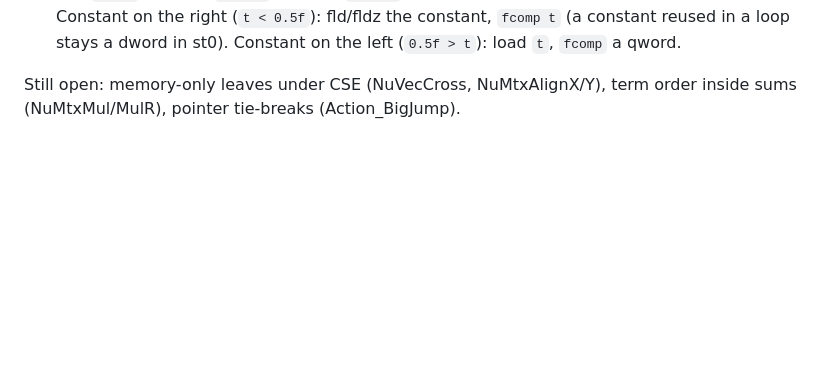
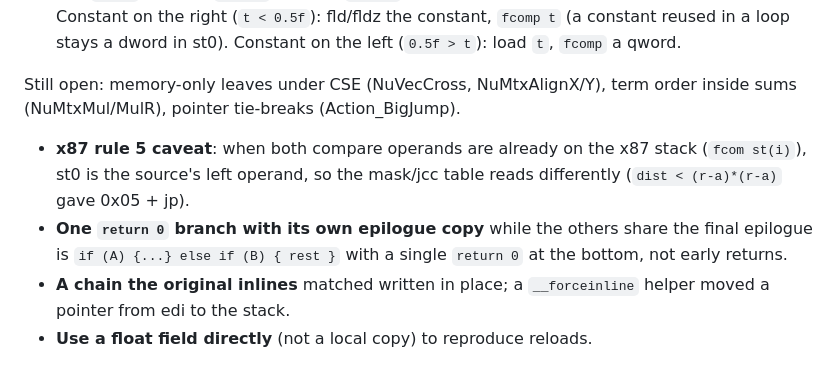
Before and after one commit to wasdhjklxyz/lbtvg, a Markdown page: docs/workflow.md, the part around the change. Rendered like a GitHub page; blank space fills up the shorter version.

Commit message:
docs: run 31 habits
Co-Authored-By: Claude Opus 5.5 <noreply@anthropic.com>

```diff
--- a/docs/workflow.md
+++ b/docs/workflow.md
@@ -598,3 +598,12 @@ enough matched code for the percentage to mean something.
 
 Still open: memory-only leaves under CSE (NuVecCross, NuMtxAlignX/Y),
 term order inside sums (NuMtxMul/MulR), pointer tie-breaks (Action_BigJump).
+- **x87 rule 5 caveat**: when both compare operands are already on the x87
+  stack (`fcom st(i)`), st0 is the source's left operand, so the mask/jcc
+  table reads differently (`dist < (r-a)*(r-a)` gave 0x05 + jp).
+- **One `return 0` branch with its own epilogue copy** while the others share
+  the final epilogue is `if (A) {...} else if (B) { rest }` with a single
+  `return 0` at the bottom, not early returns.
+- **A chain the original inlines** matched written in place; a
+  `__forceinline` helper moved a pointer from edi to the stack.
+- **Use a float field directly** (not a local copy) to reproduce reloads.
```
